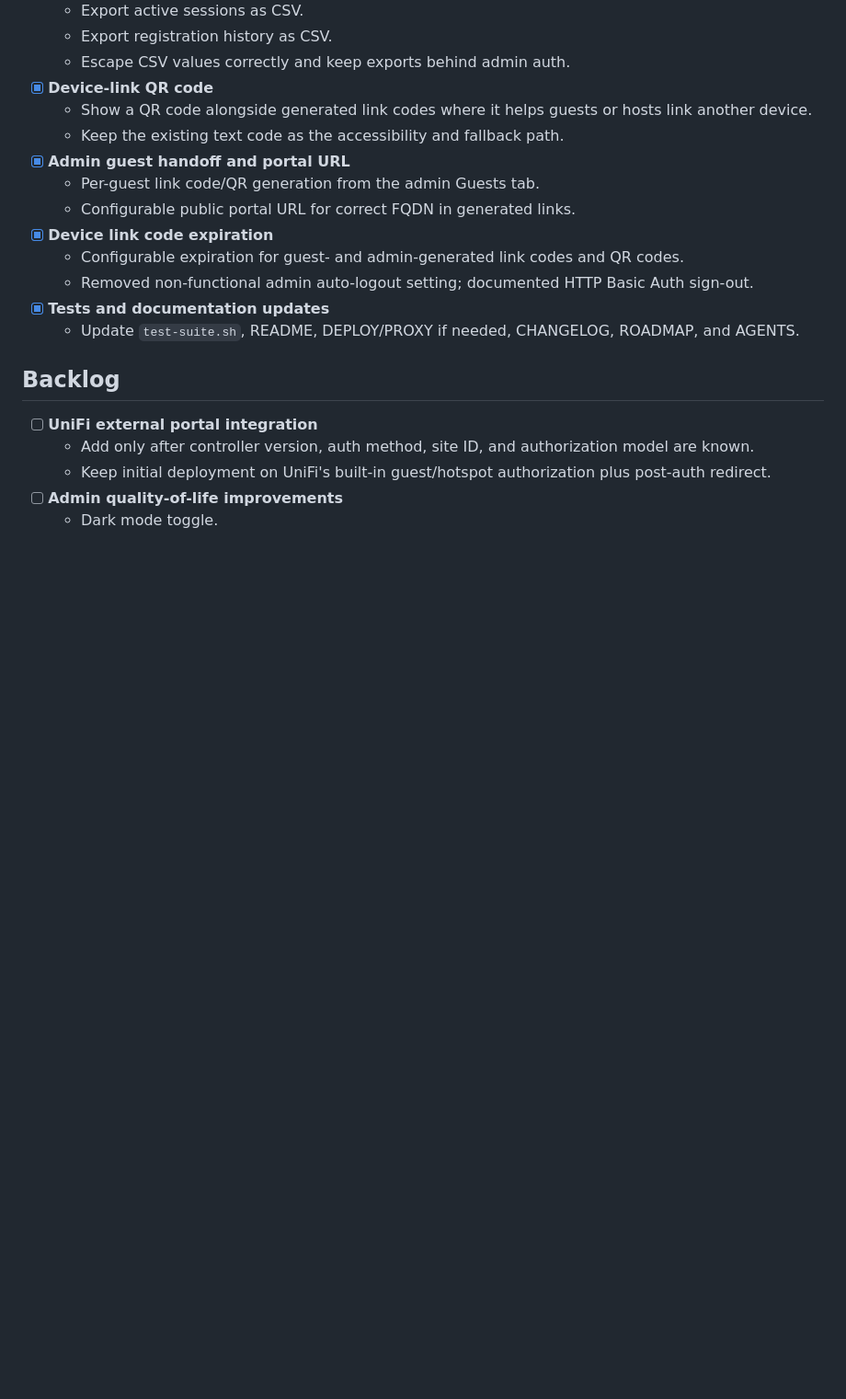
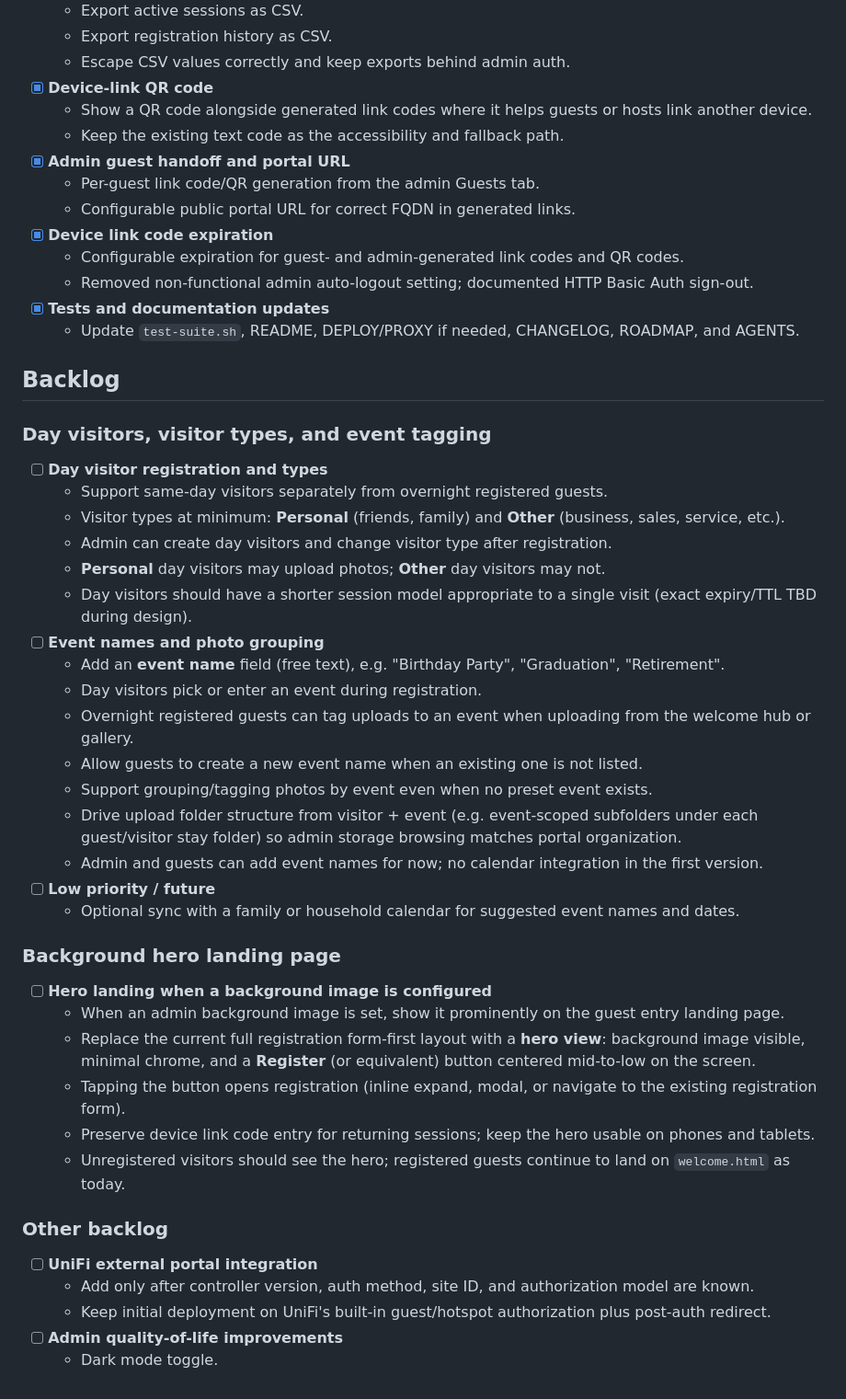
Before and after one commit to bon1wheel636/Guest-Portal, a Markdown page: ROADMAP.md, the part around the change. Shown at 92% size. Rendered like a GitHub page; blank space fills up the shorter version.

Commit message:
Add day visitors, event tagging, and hero landing to roadmap
Document planned work for day visitor types with photo rules by type,
event names tied to upload folder structure, and a background-image
hero landing page with a centered registration call-to-action.

Co-authored-by: bon1wheel636 <bon1wheel636@users.noreply.github.com>

```diff
--- a/ROADMAP.md
+++ b/ROADMAP.md
@@ -114,6 +114,36 @@ This roadmap tracks shareable project work only. Keep private domains, NAS hostn
 
 ## Backlog
 
+### Day visitors, visitor types, and event tagging
+
+- [ ] **Day visitor registration and types**
+  - Support same-day visitors separately from overnight registered guests.
+  - Visitor types at minimum: **Personal** (friends, family) and **Other** (business, sales, service, etc.).
+  - Admin can create day visitors and change visitor type after registration.
+  - **Personal** day visitors may upload photos; **Other** day visitors may not.
+  - Day visitors should have a shorter session model appropriate to a single visit (exact expiry/TTL TBD during design).
+- [ ] **Event names and photo grouping**
+  - Add an **event name** field (free text), e.g. "Birthday Party", "Graduation", "Retirement".
+  - Day visitors pick or enter an event during registration.
+  - Overnight registered guests can tag uploads to an event when uploading from the welcome hub or gallery.
+  - Allow guests to create a new event name when an existing one is not listed.
+  - Support grouping/tagging photos by event even when no preset event exists.
+  - Drive upload folder structure from visitor + event (e.g. event-scoped subfolders under each guest/visitor stay folder) so admin storage browsing matches portal organization.
+  - Admin and guests can add event names for now; no calendar integration in the first version.
+- [ ] **Low priority / future**
+  - Optional sync with a family or household calendar for suggested event names and dates.
+
+### Background hero landing page
+
+- [ ] **Hero landing when a background image is configured**
+  - When an admin background image is set, show it prominently on the guest entry landing page.
+  - Replace the current full registration form-first layout with a **hero view**: background image visible, minimal chrome, and a **Register** (or equivalent) button centered mid-to-low on the screen.
+  - Tapping the button opens registration (inline expand, modal, or navigate to the existing registration form).
+  - Preserve device link code entry for returning sessions; keep the hero usable on phones and tablets.
+  - Unregistered visitors should see the hero; registered guests continue to land on `welcome.html` as today.
+
+### Other backlog
+
 - [ ] **UniFi external portal integration**
   - Add only after controller version, auth method, site ID, and authorization model are known.
   - Keep initial deployment on UniFi's built-in guest/hotspot authorization plus post-auth redirect.
```
